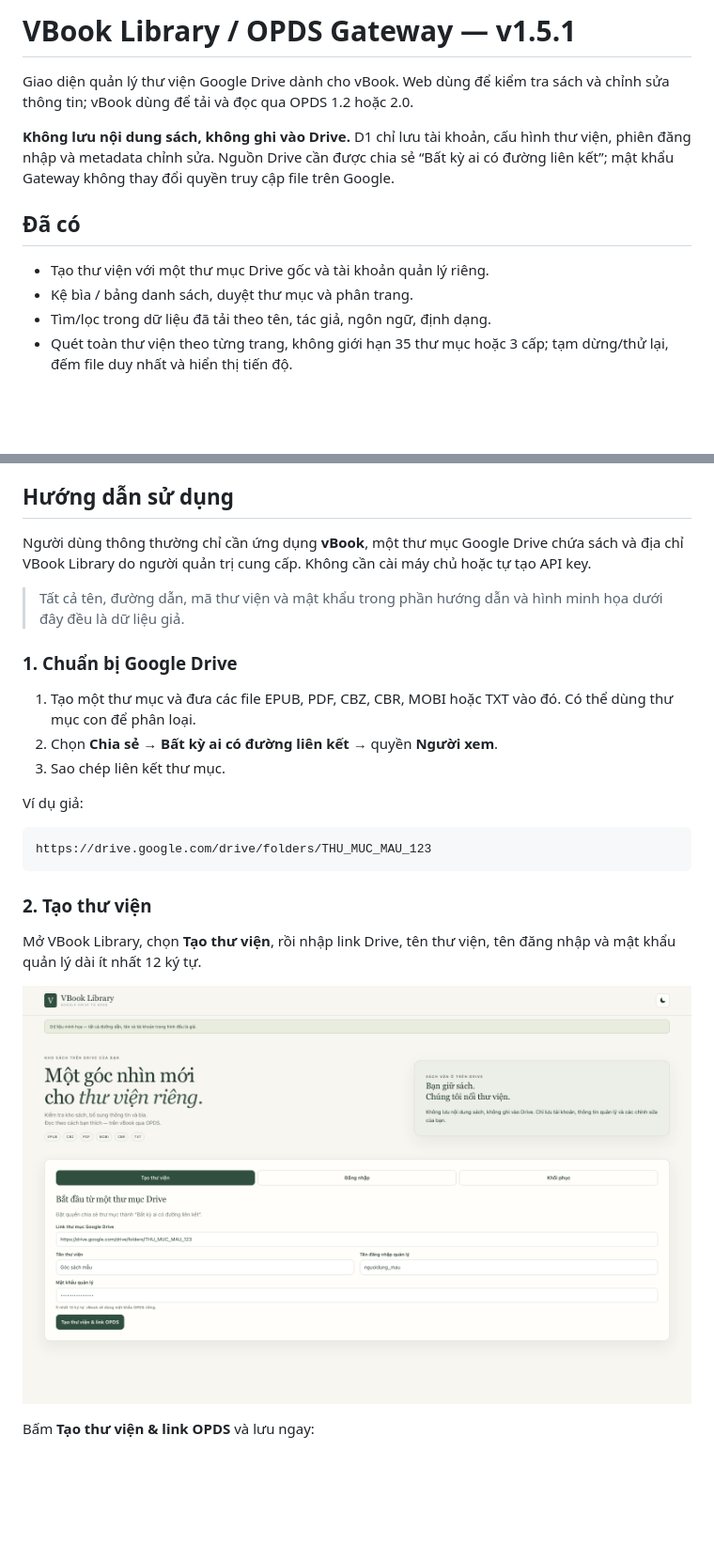
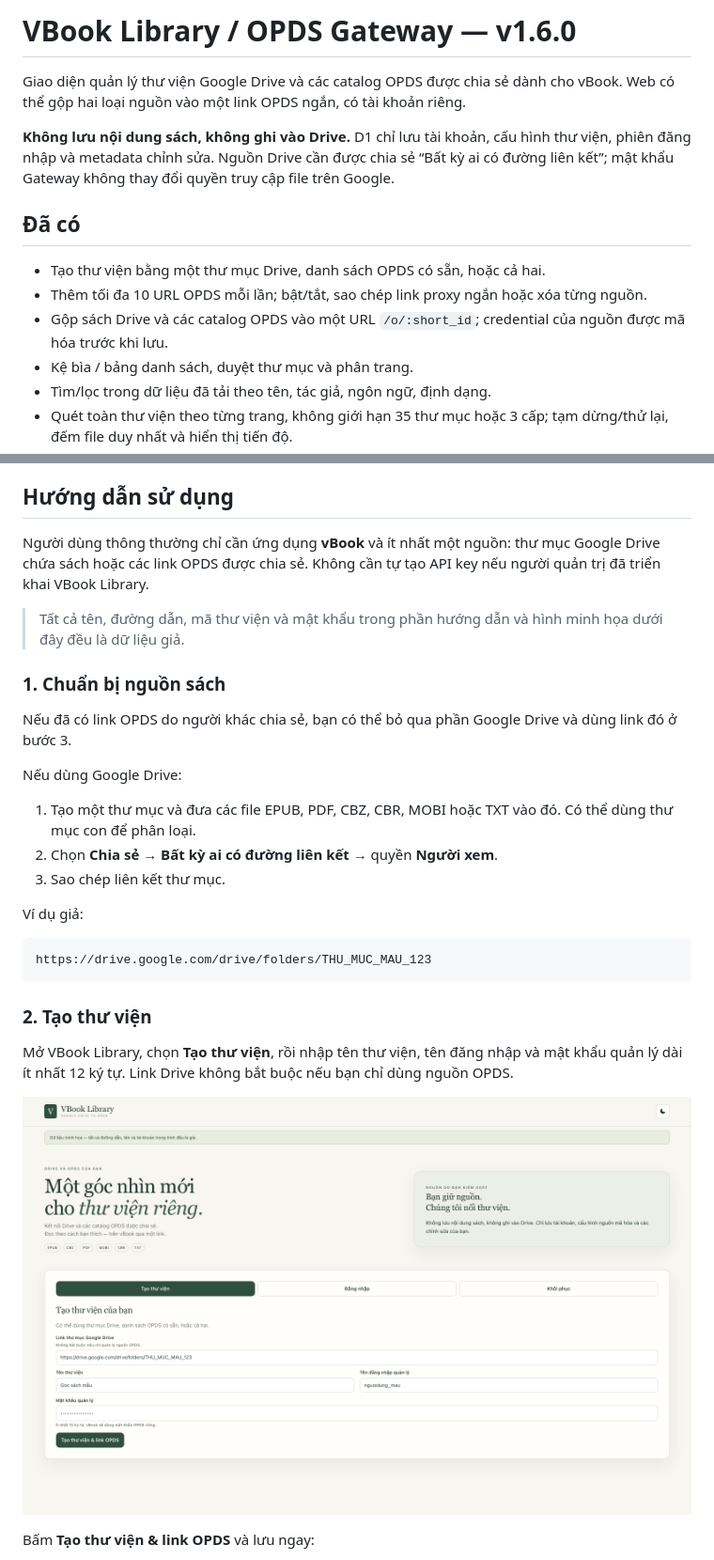
Before and after one commit to duongden/vBook-OPDS-Manage, a Markdown page: README.md, 2 parts joined by grey strips. Shown: that part at 94% size. GitHub-like rendering; pictures changed too: docs/images/tao-thu-vien.png; blank space fills up the shorter version.

```diff
--- a/README.md
+++ b/README.md
@@ -1,12 +1,14 @@
-# VBook Library / OPDS Gateway — v1.5.1
+# VBook Library / OPDS Gateway — v1.6.0
 
-Giao diện quản lý thư viện Google Drive dành cho vBook. Web dùng để kiểm tra sách và chỉnh sửa thông tin; vBook dùng để tải và đọc qua OPDS 1.2 hoặc 2.0.
+Giao diện quản lý thư viện Google Drive và các catalog OPDS được chia sẻ dành cho vBook. Web có thể gộp hai loại nguồn vào một link OPDS ngắn, có tài khoản riêng.
 
 **Không lưu nội dung sách, không ghi vào Drive.** D1 chỉ lưu tài khoản, cấu hình thư viện, phiên đăng nhập và metadata chỉnh sửa. Nguồn Drive cần được chia sẻ “Bất kỳ ai có đường liên kết”; mật khẩu Gateway không thay đổi quyền truy cập file trên Google.
 
 ## Đã có
 
-- Tạo thư viện với một thư mục Drive gốc và tài khoản quản lý riêng.
+- Tạo thư viện bằng một thư mục Drive, danh sách OPDS có sẵn, hoặc cả hai.
+- Thêm tối đa 10 URL OPDS mỗi lần; bật/tắt, sao chép link proxy ngắn hoặc xóa từng nguồn.
+- Gộp sách Drive và các catalog OPDS vào một URL `/o/:short_id`; credential của nguồn được mã hóa trước khi lưu.
 - Kệ bìa / bảng danh sách, duyệt thư mục và phân trang.
 - Tìm/lọc trong dữ liệu đã tải theo tên, tác giả, ngôn ngữ, định dạng.
 - Quét toàn thư viện theo từng trang, không giới hạn 35 thư mục hoặc 3 cấp; tạm dừng/thử lại, đếm file duy nhất và hiển thị tiến độ.
@@ -50,11 +52,15 @@ Các test không dùng tài khoản/file thật và không thay cho kiểm tra c
 
 ## Hướng dẫn sử dụng
 
-Người dùng thông thường chỉ cần ứng dụng **vBook**, một thư mục Google Drive chứa sách và địa chỉ VBook Library do người quản trị cung cấp. Không cần cài máy chủ hoặc tự tạo API key.
+Người dùng thông thường chỉ cần ứng dụng **vBook** và ít nhất một nguồn: thư mục Google Drive chứa sách hoặc các link OPDS được chia sẻ. Không cần tự tạo API key nếu người quản trị đã triển khai VBook Library.
 
 > Tất cả tên, đường dẫn, mã thư viện và mật khẩu trong phần hướng dẫn và hình minh họa dưới đây đều là dữ liệu giả.
 
-### 1. Chuẩn bị Google Drive
+### 1. Chuẩn bị nguồn sách
+
+Nếu đã có link OPDS do người khác chia sẻ, bạn có thể bỏ qua phần Google Drive và dùng link đó ở bước 3.
+
+Nếu dùng Google Drive:
 
 1. Tạo một thư mục và đưa các file EPUB, PDF, CBZ, CBR, MOBI hoặc TXT vào đó. Có thể dùng thư mục con để phân loại.
 2. Chọn **Chia sẻ** → **Bất kỳ ai có đường liên kết** → quyền **Người xem**.
@@ -68,7 +74,7 @@ https://drive.google.com/drive/folders/THU_MUC_MAU_123
 
 ### 2. Tạo thư viện
 
-Mở VBook Library, chọn **Tạo thư viện**, rồi nhập link Drive, tên thư viện, tên đăng nhập và mật khẩu quản lý dài ít nhất 12 ký tự.
+Mở VBook Library, chọn **Tạo thư viện**, rồi nhập tên thư viện, tên đăng nhập và mật khẩu quản lý dài ít nhất 12 ký tự. Link Drive không bắt buộc nếu bạn chỉ dùng nguồn OPDS.
 
 ![Giao diện tạo thư viện với dữ liệu giả](docs/images/tao-thu-vien.png)
 
```
Also changed, not shown: other parts of README.md (+25 -5 lines), docs/images/ket-noi-vbook.png, docs/images/nguon-opds.png (added), docs/images/quan-ly-thu-vien.png, 10 other files.
